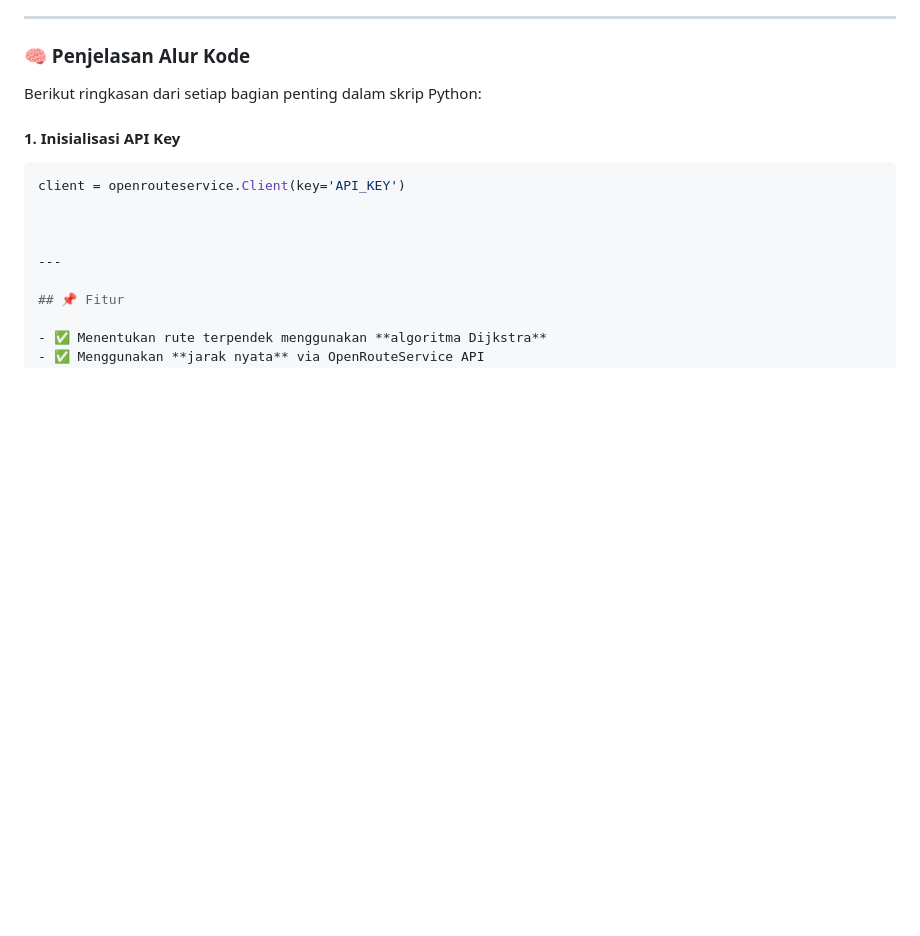
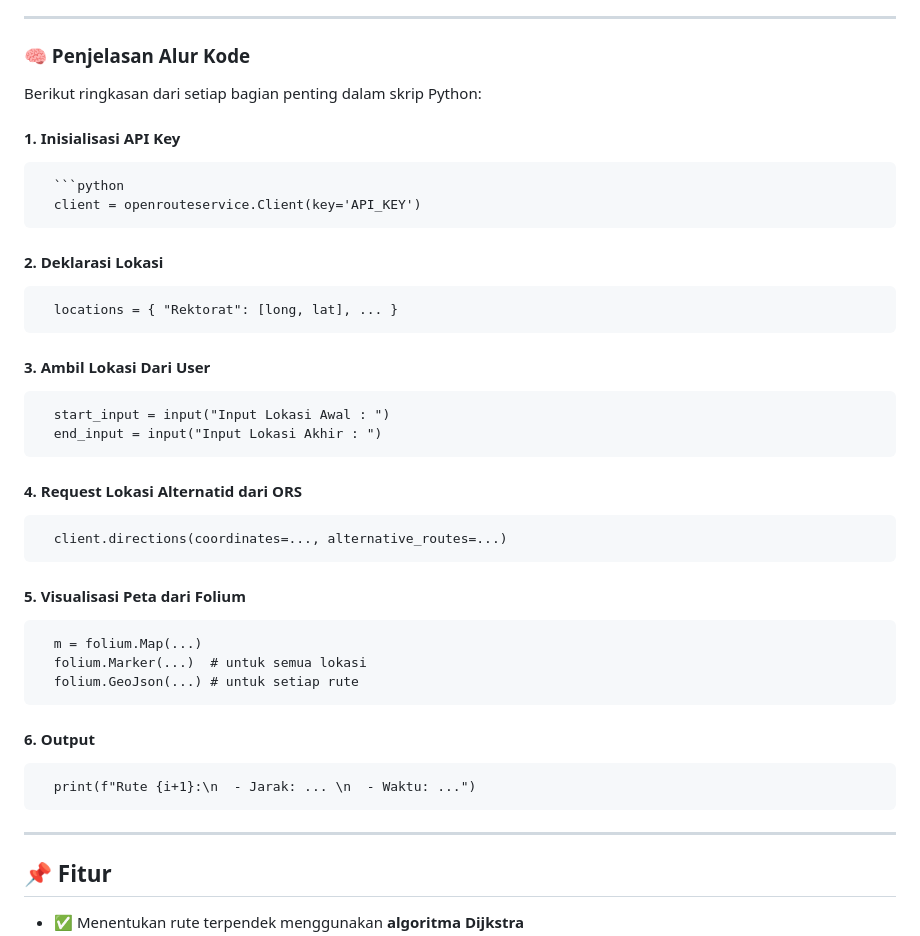
Before and after one commit to Mr22XX/Service-by-Rayhan, a Markdown page: README.md, the part around the change. Rendered like a GitHub page; blank space fills up the shorter version.

````diff
--- a/README.md
+++ b/README.md
@@ -28,13 +28,32 @@ Berdasarkan pengujian, waktu rata-rata untuk mengeksekusi seluruh kode (dari inp
 
 Berikut ringkasan dari setiap bagian penting dalam skrip Python:
 
-#### 1. **Inisialisasi API Key**
-```python
-client = openrouteservice.Client(key='API_KEY')
+ #### 1. **Inisialisasi API Key**
+      ```python
+      client = openrouteservice.Client(key='API_KEY')
+ #### 2. **Deklarasi Lokasi**
+      locations = { "Rektorat": [long, lat], ... }
+ #### 3. **Ambil Lokasi Dari User**
+      start_input = input("Input Lokasi Awal : ")
+      end_input = input("Input Lokasi Akhir : ")
+ #### 4. **Request Lokasi Alternatid dari ORS**
+      client.directions(coordinates=..., alternative_routes=...)
+ #### 5. **Visualisasi Peta dari Folium**
+      m = folium.Map(...)
+      folium.Marker(...)  # untuk semua lokasi
+      folium.GeoJson(...) # untuk setiap rute
+ #### 6. **Output**
+      print(f"Rute {i+1}:\n  - Jarak: ... \n  - Waktu: ...")
+
+
+
+
+
 
 
 
 ---
+
 
 ## 📌 Fitur
 
````
